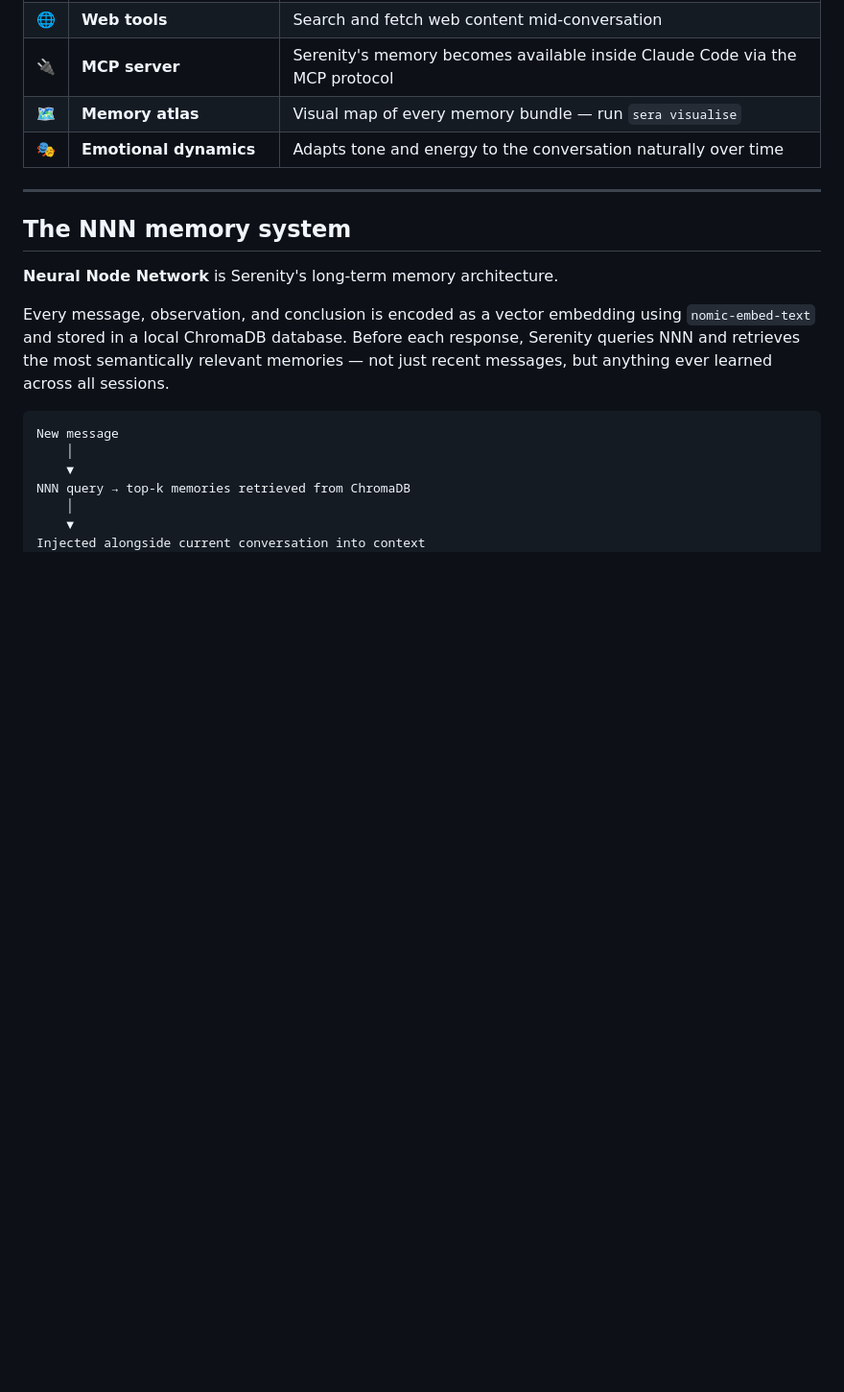
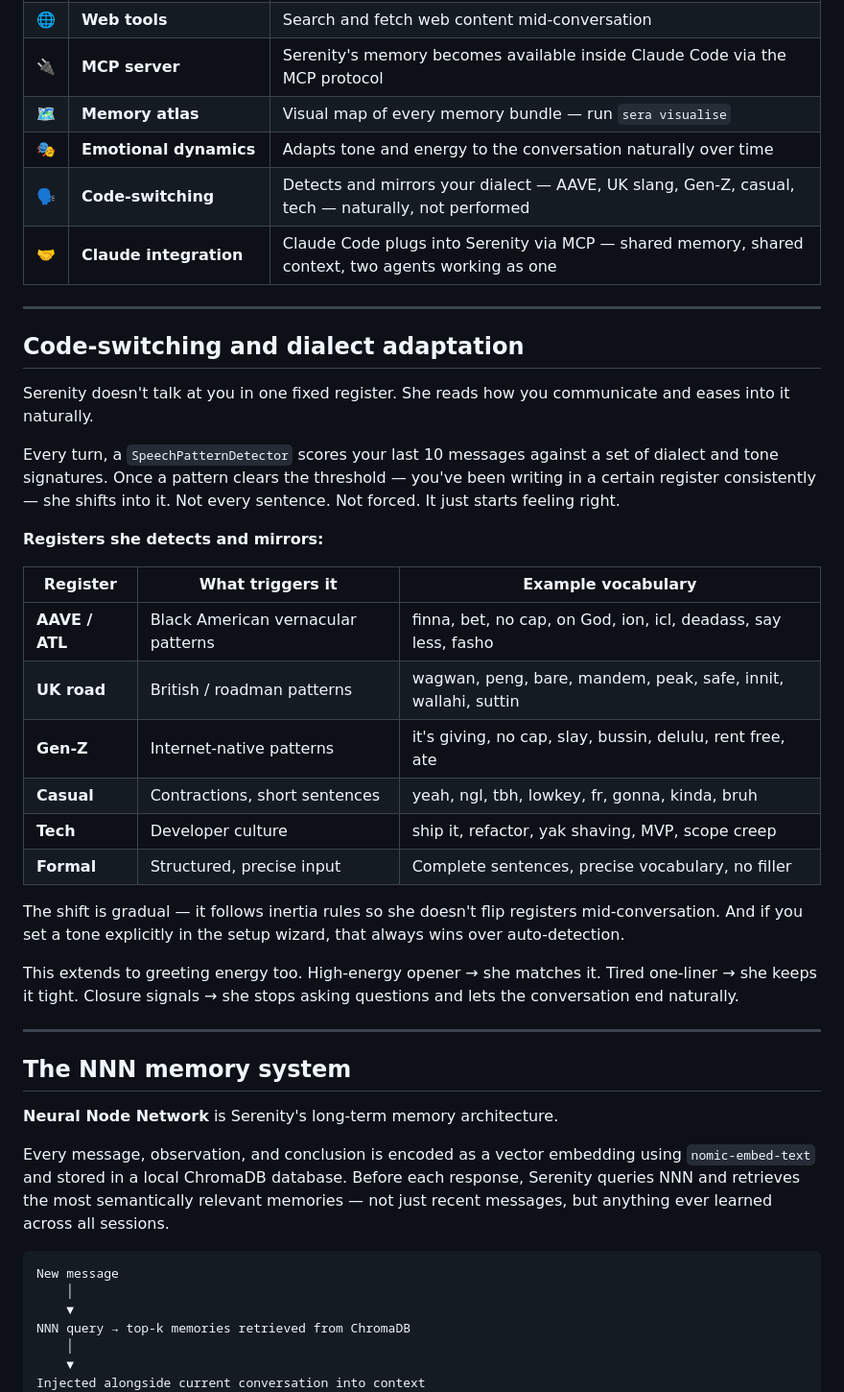
Before and after one commit to Malicedp/serenity, a Markdown page: README.md, the part around one of its changes. Shown at 96% size. Drawn GitHub-style; blank space fills up the shorter version.

```diff
--- a/README.md
+++ b/README.md
@@ -100,6 +100,31 @@ These aren't cherry-picked examples — they're the natural result of a memory s
 | 🔌 | **MCP server** | Serenity's memory becomes available inside Claude Code via the MCP protocol |
 | 🗺️ | **Memory atlas** | Visual map of every memory bundle — run `sera visualise` |
 | 🎭 | **Emotional dynamics** | Adapts tone and energy to the conversation naturally over time |
+| 🗣️ | **Code-switching** | Detects and mirrors your dialect — AAVE, UK slang, Gen-Z, casual, tech — naturally, not performed |
+| 🤝 | **Claude integration** | Claude Code plugs into Serenity via MCP — shared memory, shared context, two agents working as one |
+
+---
+
+## Code-switching and dialect adaptation
+
+Serenity doesn't talk at you in one fixed register. She reads how you communicate and eases into it naturally.
+
+Every turn, a `SpeechPatternDetector` scores your last 10 messages against a set of dialect and tone signatures. Once a pattern clears the threshold — you've been writing in a certain register consistently — she shifts into it. Not every sentence. Not forced. It just starts feeling right.
+
+**Registers she detects and mirrors:**
+
+| Register | What triggers it | Example vocabulary |
+|---|---|---|
+| **AAVE / ATL** | Black American vernacular patterns | finna, bet, no cap, on God, ion, icl, deadass, say less, fasho |
+| **UK road** | British / roadman patterns | wagwan, peng, bare, mandem, peak, safe, innit, wallahi, suttin |
+| **Gen-Z** | Internet-native patterns | it's giving, no cap, slay, bussin, delulu, rent free, ate |
+| **Casual** | Contractions, short sentences | yeah, ngl, tbh, lowkey, fr, gonna, kinda, bruh |
+| **Tech** | Developer culture | ship it, refactor, yak shaving, MVP, scope creep |
+| **Formal** | Structured, precise input | Complete sentences, precise vocabulary, no filler |
+
+The shift is gradual — it follows inertia rules so she doesn't flip registers mid-conversation. And if you set a tone explicitly in the setup wizard, that always wins over auto-detection.
+
+This extends to greeting energy too. High-energy opener → she matches it. Tired one-liner → she keeps it tight. Closure signals → she stops asking questions and lets the conversation end naturally.
 
 ---
 
```
Also changed, not shown: other parts of README.md (+39 -0 lines).
